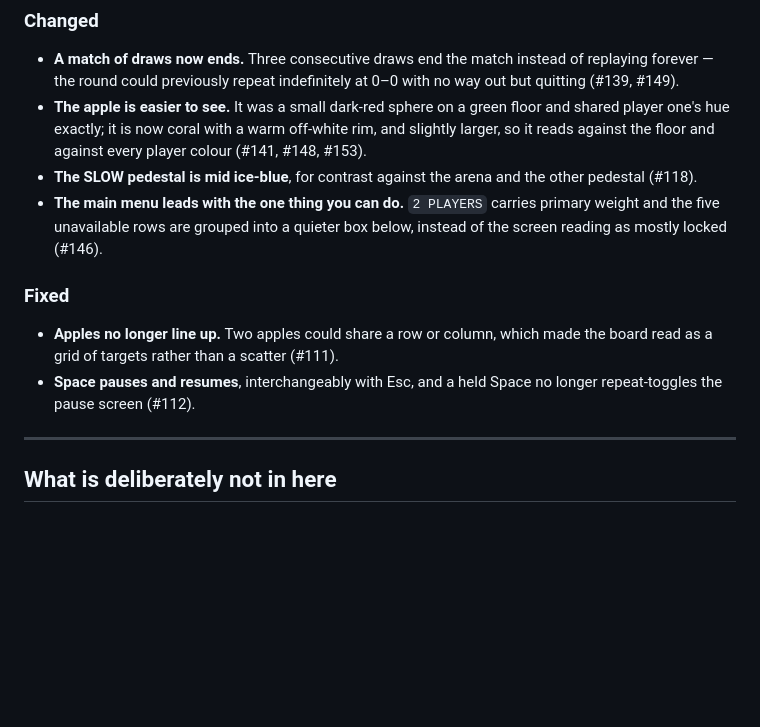
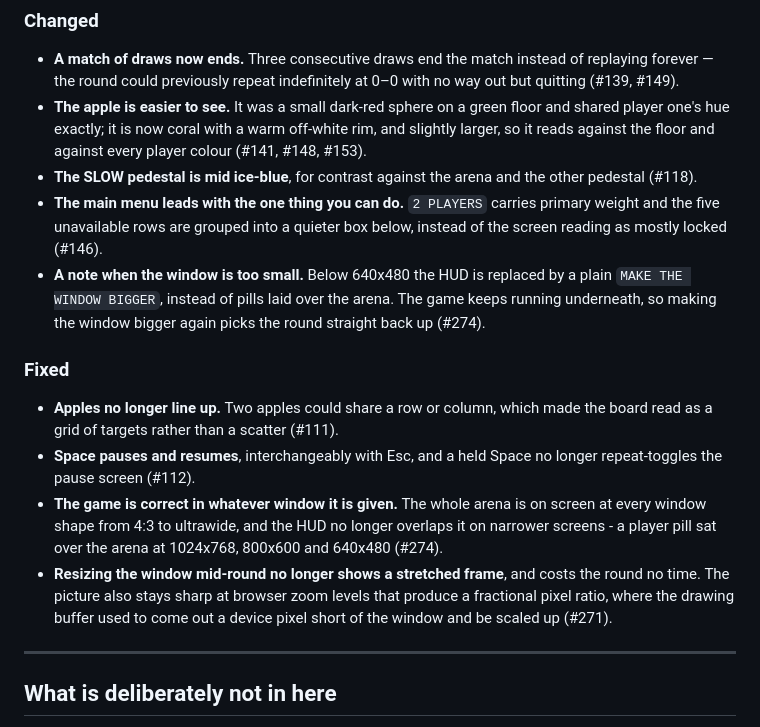
Before and after one commit to aliceagent/kobisnake, a Markdown page: CHANGELOG.md, the part around the change. Drawn GitHub-style; blank space fills up the shorter version.

Commit message:
KI-16-03: record Improvement 16 in the changelog
Tech-lead call on the "player-visible?" question the ticket raised and
correctly left open: this improvement is player-visible under
AGENT-ROLES-AND-WORKFLOW section 3. It changes what is on screen (the HUD
no longer sits over the arena on narrower windows, and a resize no longer
shows a stretched frame) and it adds copy the game did not have (MAKE THE
WINDOW BIGGER). None of that is a test, a refactor or tooling.

CHANGELOG.md is outside this ticket's Files list, which is why the builder
raised it rather than acting on it. Three lines, covering both this ticket
and the resize work merged before it, which was player-visible on the same
reading and went in without one.

Co-Authored-By: Claude Opus 5 <noreply@anthropic.com>
Claude-Session: https://claude.ai/code/session_01P6y1yYosv6KgWzSS2rjp9L

```diff
--- a/CHANGELOG.md
+++ b/CHANGELOG.md
@@ -45,6 +45,9 @@ yet: `package.json` is at `0.1.0`, Sprint 18 cuts `v1.0.0`, and everything below
 - **The main menu leads with the one thing you can do.** `2 PLAYERS` carries primary weight and the five
   unavailable rows are grouped into a quieter box below, instead of the screen reading as mostly locked
   (#146).
+- **A note when the window is too small.** Below 640x480 the HUD is replaced by a plain
+  `MAKE THE WINDOW BIGGER`, instead of pills laid over the arena. The game keeps running underneath, so
+  making the window bigger again picks the round straight back up (#274).
 
 ### Fixed
 
@@ -52,6 +55,12 @@ yet: `package.json` is at `0.1.0`, Sprint 18 cuts `v1.0.0`, and everything below
   targets rather than a scatter (#111).
 - **Space pauses and resumes**, interchangeably with Esc, and a held Space no longer repeat-toggles the pause
   screen (#112).
+- **The game is correct in whatever window it is given.** The whole arena is on screen at every window shape
+  from 4:3 to ultrawide, and the HUD no longer overlaps it on narrower screens - a player pill sat over the
+  arena at 1024x768, 800x600 and 640x480 (#274).
+- **Resizing the window mid-round no longer shows a stretched frame**, and costs the round no time. The
+  picture also stays sharp at browser zoom levels that produce a fractional pixel ratio, where the drawing
+  buffer used to come out a device pixel short of the window and be scaled up (#271).
 
 ---
 
```
